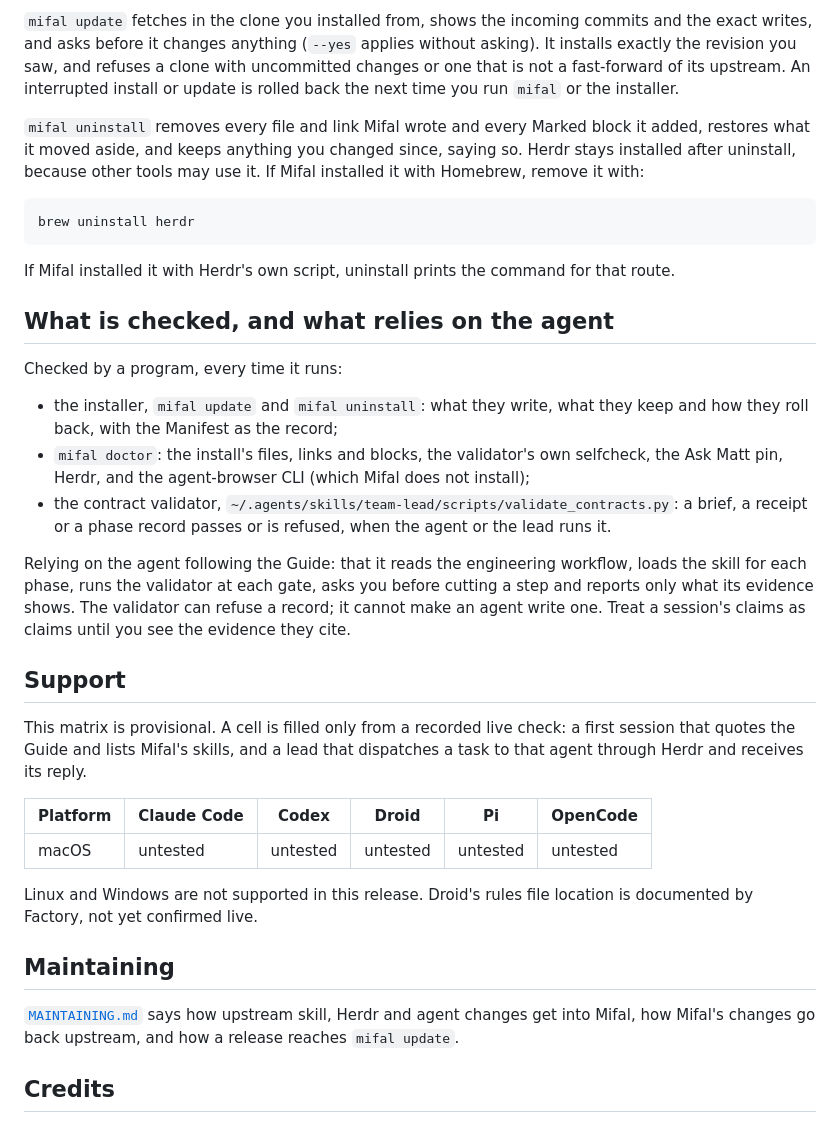
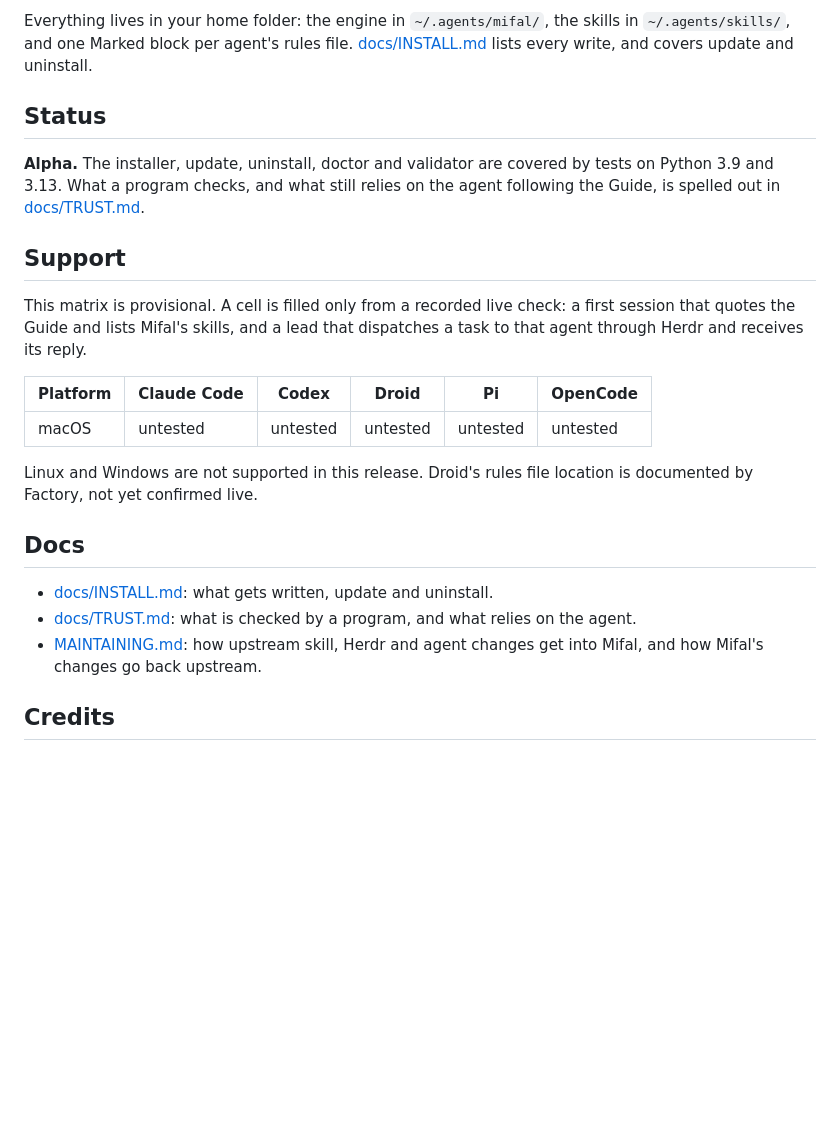
Before and after one commit to avidigmi/mifal, a Markdown page: README.md, the part around one of its changes. Drawn GitHub-style; blank space fills up the shorter version.

````diff
--- a/README.md
+++ b/README.md
@@ -60,24 +68,10 @@ mifal uninstall
 ```
 
-`mifal update` fetches in the clone you installed from, shows the incoming commits and the exact writes, and asks before it changes anything (`--yes` applies without asking). It installs exactly the revision you saw, and refuses a clone with uncommitted changes or one that is not a fast-forward of its upstream. An interrupted install or update is rolled back the next time you run `mifal` or the installer.
+Everything lives in your home folder: the engine in `~/.agents/mifal/`, the skills in `~/.agents/skills/`, and one Marked block per agent's rules file. [docs/INSTALL.md](docs/INSTALL.md) lists every write, and covers update and uninstall.
 
-`mifal uninstall` removes every file and link Mifal wrote and every Marked block it added, restores what it moved aside, and keeps anything you changed since, saying so. Herdr stays installed after uninstall, because other tools may use it. If Mifal installed it with Homebrew, remove it with:
+## Status
 
-```sh
-brew uninstall herdr
-```
-
-If Mifal installed it with Herdr's own script, uninstall prints the command for that route.
-
-## What is checked, and what relies on the agent
-
-Checked by a program, every time it runs:
-
-- the installer, `mifal update` and `mifal uninstall`: what they write, what they keep and how they roll back, with the Manifest as the record;
-- `mifal doctor`: the install's files, links and blocks, the validator's own selfcheck, the Ask Matt pin, Herdr, and the agent-browser CLI (which Mifal does not install);
-- the contract validator, `~/.agents/skills/team-lead/scripts/validate_contracts.py`: a brief, a receipt or a phase record passes or is refused, when the agent or the lead runs it.
-
-Relying on the agent following the Guide: that it reads the engineering workflow, loads the skill for each phase, runs the validator at each gate, asks you before cutting a step and reports only what its evidence shows. The validator can refuse a record; it cannot make an agent write one. Treat a session's claims as claims until you see the evidence they cite.
+**Alpha.** The installer, update, uninstall, doctor and validator are covered by tests on Python 3.9 and 3.13. What a program checks, and what still relies on the agent following the Guide, is spelled out in [docs/TRUST.md](docs/TRUST.md).
 
 ## Support
 
@@ -89,9 +83,11 @@ This matrix is provisional. A cell is filled only from a recorded live check: a
 
 Linux and Windows are not supported in this release. Droid's rules file location is documented by Factory, not yet confirmed live.
 
-## Maintaining
+## Docs
 
-[`MAINTAINING.md`](MAINTAINING.md) says how upstream skill, Herdr and agent changes get into Mifal, how Mifal's changes go back upstream, and how a release reaches `mifal update`.
+- [docs/INSTALL.md](docs/INSTALL.md): what gets written, update and uninstall.
+- [docs/TRUST.md](docs/TRUST.md): what is checked by a program, and what relies on the agent.
+- [MAINTAINING.md](MAINTAINING.md): how upstream skill, Herdr and agent changes get into Mifal, and how Mifal's changes go back upstream.
 
 ## Credits
 
````
Also changed, not shown: other parts of README.md (+42 -34 lines), docs/INSTALL.md (added, +47 -0 lines), docs/TRUST.md (added, +13 -0 lines), docs/assets/install-doctor-uninstall.gif (added), docs/assets/mission-replay.gif (added), 3 other files.
